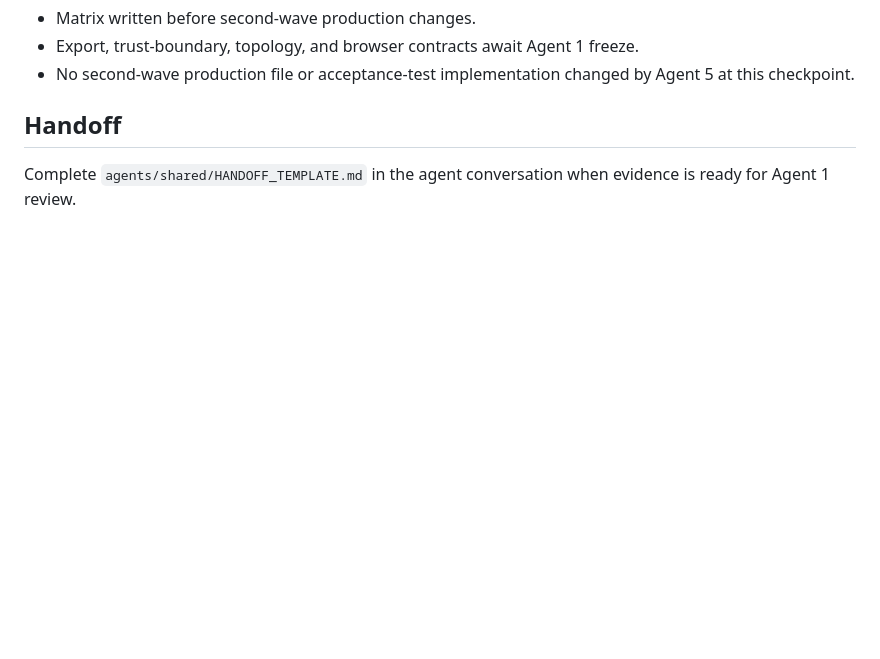
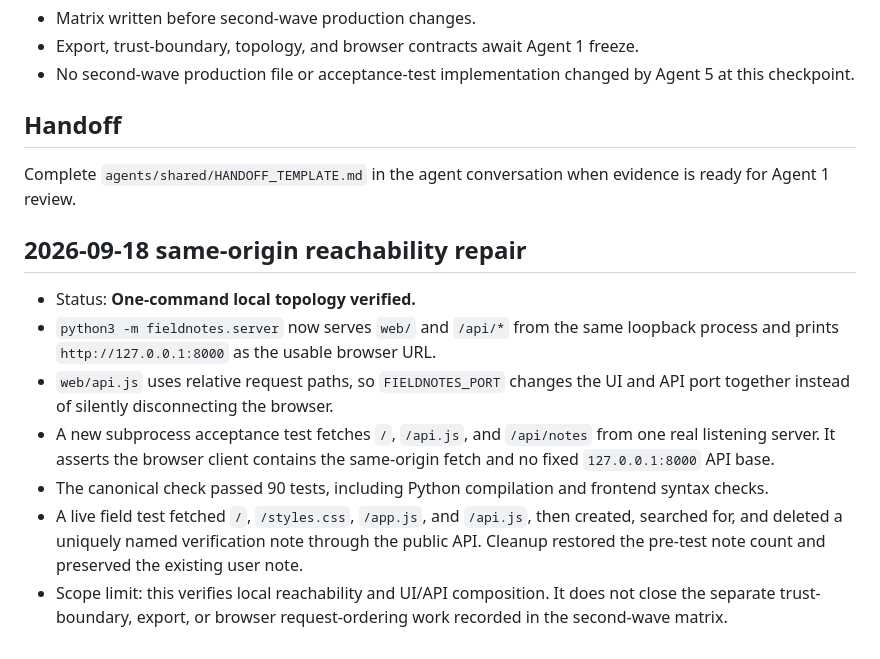
Before and after one commit to naomijnguyen/doctor-repo-repair, a Markdown page: agents/agent-5-connection-verification/NOTES.md, the part around the change. Drawn GitHub-style; blank space fills up the shorter version.

Commit message:
document Field Notes reachability proof

```diff
--- a/agents/agent-5-connection-verification/NOTES.md
+++ b/agents/agent-5-connection-verification/NOTES.md
@@ -290,3 +290,23 @@ being proved.
 ## Handoff
 
 Complete `agents/shared/HANDOFF_TEMPLATE.md` in the agent conversation when evidence is ready for Agent 1 review.
+
+## 2026-09-18 same-origin reachability repair
+
+- Status: **One-command local topology verified.**
+- `python3 -m fieldnotes.server` now serves `web/` and `/api/*` from the same
+  loopback process and prints `http://127.0.0.1:8000` as the usable browser URL.
+- `web/api.js` uses relative request paths, so `FIELDNOTES_PORT` changes the UI
+  and API port together instead of silently disconnecting the browser.
+- A new subprocess acceptance test fetches `/`, `/api.js`, and `/api/notes`
+  from one real listening server. It asserts the browser client contains the
+  same-origin fetch and no fixed `127.0.0.1:8000` API base.
+- The canonical check passed 90 tests, including Python compilation and
+  frontend syntax checks.
+- A live field test fetched `/`, `/styles.css`, `/app.js`, and `/api.js`, then
+  created, searched for, and deleted a uniquely named verification note through
+  the public API. Cleanup restored the pre-test note count and preserved the
+  existing user note.
+- Scope limit: this verifies local reachability and UI/API composition. It does
+  not close the separate trust-boundary, export, or browser request-ordering
+  work recorded in the second-wave matrix.
```
